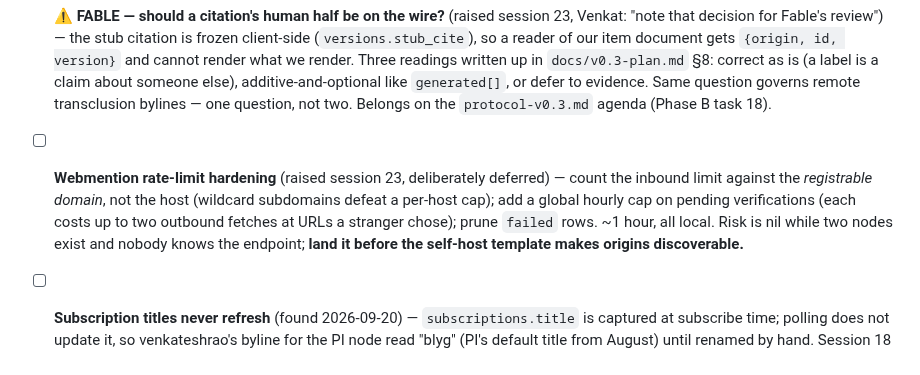
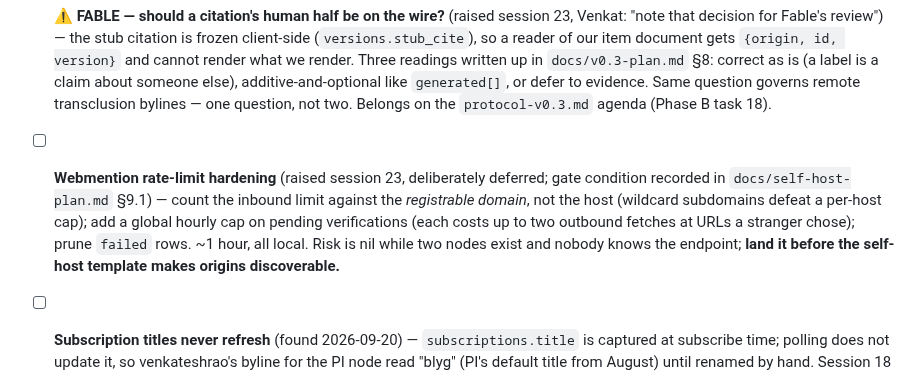
Before and after one commit to blygger/blygger-spec, a Markdown page: CLAUDE.md, the part around the change. Rendered like a GitHub page.

```diff
--- a/CLAUDE.md
+++ b/CLAUDE.md
@@ -135,7 +135,7 @@ Raised after live-testing TK generation (which Venkat reports works well — tes
 
 - [x] **Deploy v0.3 Phase A to both live nodes + run the cross-node stack** (`v0.3-plan.md` task 9) — **done 2026-09-20.** `npm run deploy:all -- --migrate` applied 0007 and deployed both nodes (10/10 live checks); `site_url` set on both (it was empty, which would have left the cron unable to name a source URL). The loop ran for real across the two accounts: PI's fragment → venkateshrao's stub → verified `stub` at PI → PI's stub back → nested quotes on both pages. Live: `blyg.protocol-institute.org/t/5tt6adc88s2hacnh68h94t1vsf/`, `venkateshrao.com/blyg/t/608ay1bz03z3wg58deg787kgvv/`.
 - [ ] **⚠️ FABLE — should a citation's human half be on the wire?** (raised session 23, Venkat: "note that decision for Fable's review") — the stub citation is frozen client-side (`versions.stub_cite`), so a reader of our item document gets `{origin, id, version}` and cannot render what we render. Three readings written up in `docs/v0.3-plan.md` §8: correct as is (a label is a claim about someone else), additive-and-optional like `generated[]`, or defer to evidence. Same question governs remote transclusion bylines — one question, not two. Belongs on the `protocol-v0.3.md` agenda (Phase B task 18).
-- [ ] **Webmention rate-limit hardening** (raised session 23, deliberately deferred) — count the inbound limit against the *registrable domain*, not the host (wildcard subdomains defeat a per-host cap); add a global hourly cap on pending verifications (each costs up to two outbound fetches at URLs a stranger chose); prune `failed` rows. ~1 hour, all local. Risk is nil while two nodes exist and nobody knows the endpoint; **land it before the self-host template makes origins discoverable.**
+- [ ] **Webmention rate-limit hardening** (raised session 23, deliberately deferred; gate condition recorded in `docs/self-host-plan.md` §9.1) — count the inbound limit against the *registrable domain*, not the host (wildcard subdomains defeat a per-host cap); add a global hourly cap on pending verifications (each costs up to two outbound fetches at URLs a stranger chose); prune `failed` rows. ~1 hour, all local. Risk is nil while two nodes exist and nobody knows the endpoint; **land it before the self-host template makes origins discoverable.**
 - [ ] **Subscription titles never refresh** (found 2026-09-20) — `subscriptions.title` is captured at subscribe time; polling does not update it, so venkateshrao's byline for the PI node read "blyg" (PI's default title from August) until renamed by hand. Session 18 made the title editable *because it is the reader's label*, so auto-overwrite would be wrong — but v0.3 is the first version to put that title on a public page. Needs a rule, not a reflex.
 - [ ] **Static exports still advertise a webmention endpoint in the page `<link>`** (found 2026-09-20) — the exported manifest strips the key (§2.3.1/§2.3.8) but exported pages keep `rel="webmention"`, so a tree served with no worker behind it advertises an endpoint that isn't there. Either strip it in `export.ts` or rule that the page link is the origin's business.
 - [ ] **Bump the version key?** The client emits `page`, `stub_of` and `transclusions[].origin` but the manifest still says `blyg: "0.2"` / `blyg-ref/0.2.0`. Informative per #18d, and `protocol-v0.3.md` does not exist until Phase B task 18 — so bumping now points readers at an unpublished version. Venkat's or Fable's call, ideally before the talk.
```
Also changed, not shown: docs/self-host-plan.md (+28 -0 lines).
